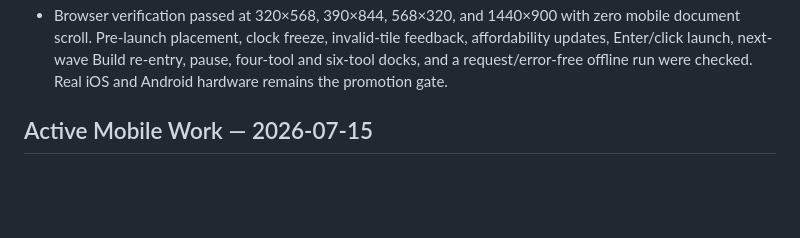
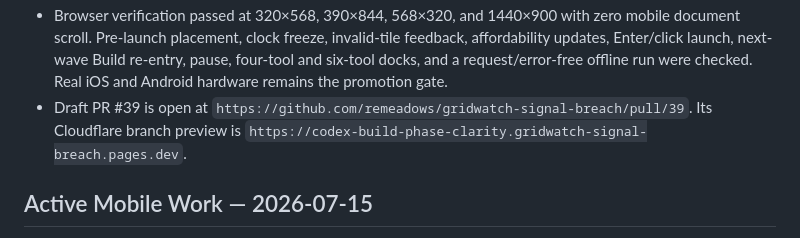
Before and after one commit to remeadows/gridwatch-signal-breach, a Markdown page: HANDOFF.md, the part around the change. Drawn GitHub-style; blank space fills up the shorter version.

Commit message:
Record phase 2 preview

```diff
--- a/HANDOFF.md
+++ b/HANDOFF.md
@@ -29,6 +29,10 @@
   feedback, affordability updates, Enter/click launch, next-wave Build re-entry,
   pause, four-tool and six-tool docks, and a request/error-free offline run were
   checked. Real iOS and Android hardware remains the promotion gate.
+- Draft PR #39 is open at
+  `https://github.com/remeadows/gridwatch-signal-breach/pull/39`. Its Cloudflare
+  branch preview is
+  `https://codex-build-phase-clarity.gridwatch-signal-breach.pages.dev`.
 
 ## Active Mobile Work — 2026-07-15
 
```
